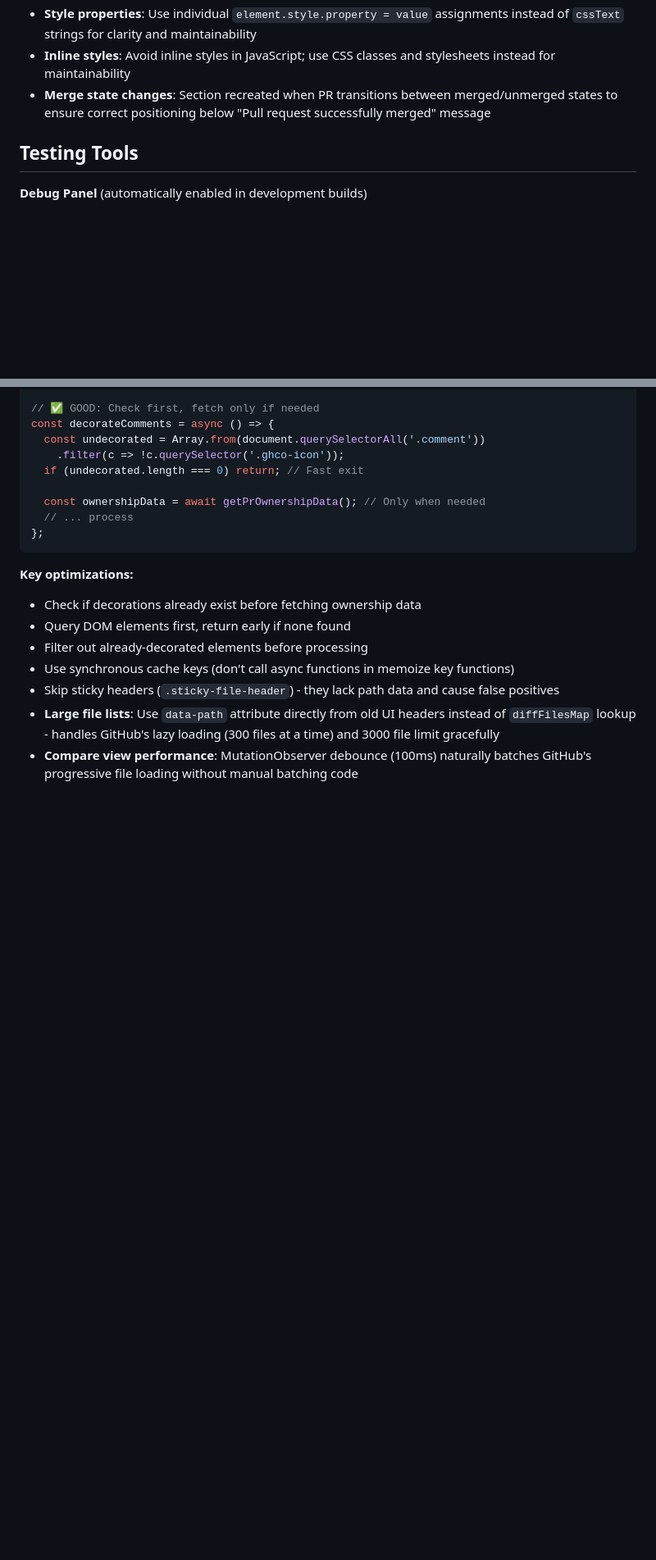
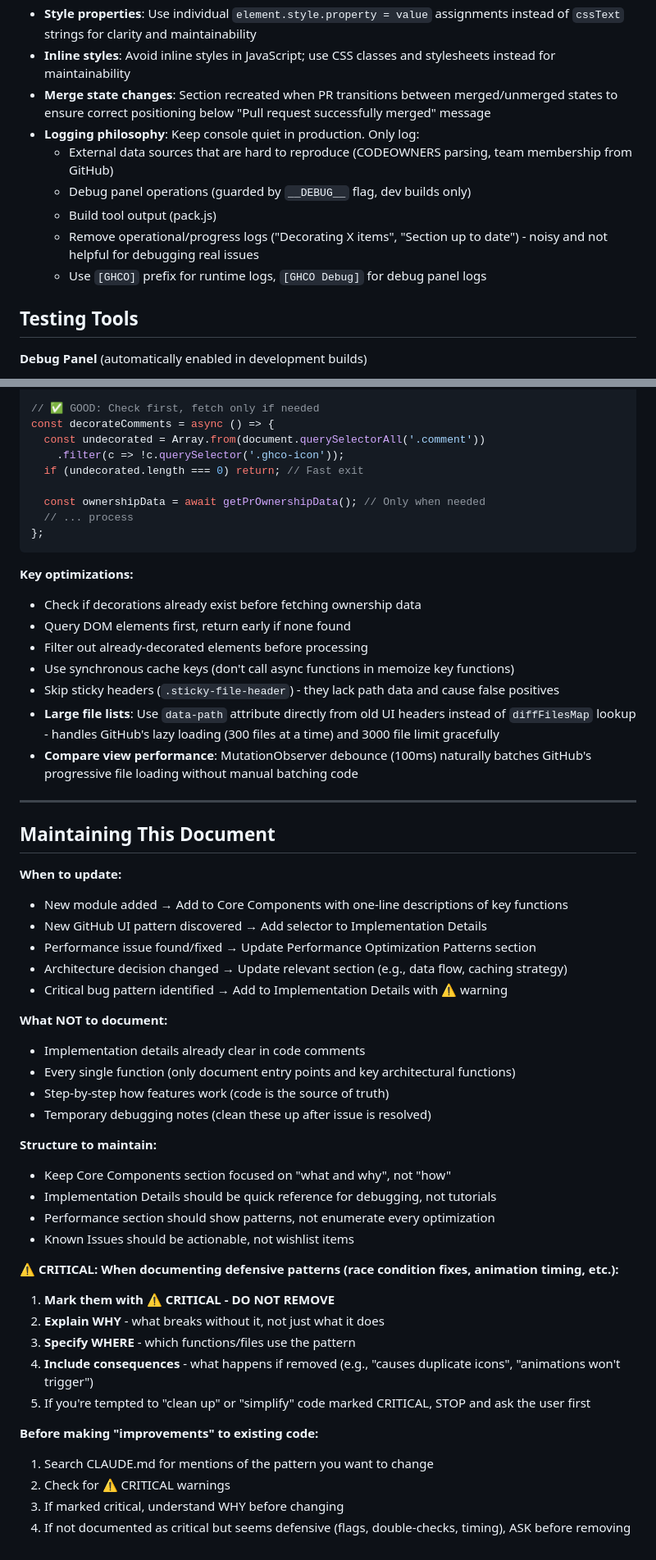
Before and after one commit to TombWater/github-codeowners, a Markdown page: CLAUDE.md, 2 parts joined by grey strips. Shown: that part at 82% size. GitHub-like rendering; blank space fills up the shorter version.

```diff
--- a/CLAUDE.md
+++ b/CLAUDE.md
@@ -233,6 +190,12 @@ npm run zip
 - **Style properties**: Use individual `element.style.property = value` assignments instead of `cssText` strings for clarity and maintainability
 - **Inline styles**: Avoid inline styles in JavaScript; use CSS classes and stylesheets instead for maintainability
 - **Merge state changes**: Section recreated when PR transitions between merged/unmerged states to ensure correct positioning below "Pull request successfully merged" message
+- **Logging philosophy**: Keep console quiet in production. Only log:
+  - External data sources that are hard to reproduce (CODEOWNERS parsing, team membership from GitHub)
+  - Debug panel operations (guarded by `__DEBUG__` flag, dev builds only)
+  - Build tool output (pack.js)
+  - Remove operational/progress logs ("Decorating X items", "Section up to date") - noisy and not helpful for debugging real issues
+  - Use `[GHCO]` prefix for runtime logs, `[GHCO Debug]` for debug panel logs
 
 ## Testing Tools
 
@@ -397,3 +332,39 @@ const decorateComments = async () => {
 - Skip sticky headers (`.sticky-file-header`) - they lack path data and cause false positives
 - **Large file lists**: Use `data-path` attribute directly from old UI headers instead of `diffFilesMap` lookup - handles GitHub's lazy loading (300 files at a time) and 3000 file limit gracefully
 - **Compare view performance**: MutationObserver debounce (100ms) naturally batches GitHub's progressive file loading without manual batching code
+
+---
+
+## Maintaining This Document
+
+**When to update:**
+- New module added → Add to Core Components with one-line descriptions of key functions
+- New GitHub UI pattern discovered → Add selector to Implementation Details
+- Performance issue found/fixed → Update Performance Optimization Patterns section
+- Architecture decision changed → Update relevant section (e.g., data flow, caching strategy)
+- Critical bug pattern identified → Add to Implementation Details with ⚠️ warning
+
+**What NOT to document:**
+- Implementation details already clear in code comments
+- Every single function (only document entry points and key architectural functions)
+- Step-by-step how features work (code is the source of truth)
+- Temporary debugging notes (clean these up after issue is resolved)
+
+**Structure to maintain:**
+- Keep Core Components section focused on "what and why", not "how"
+- Implementation Details should be quick reference for debugging, not tutorials
+- Performance section should show patterns, not enumerate every optimization
+- Known Issues should be actionable, not wishlist items
+
+**⚠️ CRITICAL: When documenting defensive patterns (race condition fixes, animation timing, etc.):**
+1. **Mark them with ⚠️ CRITICAL - DO NOT REMOVE**
+2. **Explain WHY** - what breaks without it, not just what it does
+3. **Specify WHERE** - which functions/files use the pattern
+4. **Include consequences** - what happens if removed (e.g., "causes duplicate icons", "animations won't trigger")
+5. If you're tempted to "clean up" or "simplify" code marked CRITICAL, STOP and ask the user first
+
+**Before making "improvements" to existing code:**
+1. Search CLAUDE.md for mentions of the pattern you want to change
+2. Check for ⚠️ CRITICAL warnings
+3. If marked critical, understand WHY before changing
+4. If not documented as critical but seems defensive (flags, double-checks, timing), ASK before removing
```
Also changed, not shown: other parts of CLAUDE.md (+23 -94 lines).
